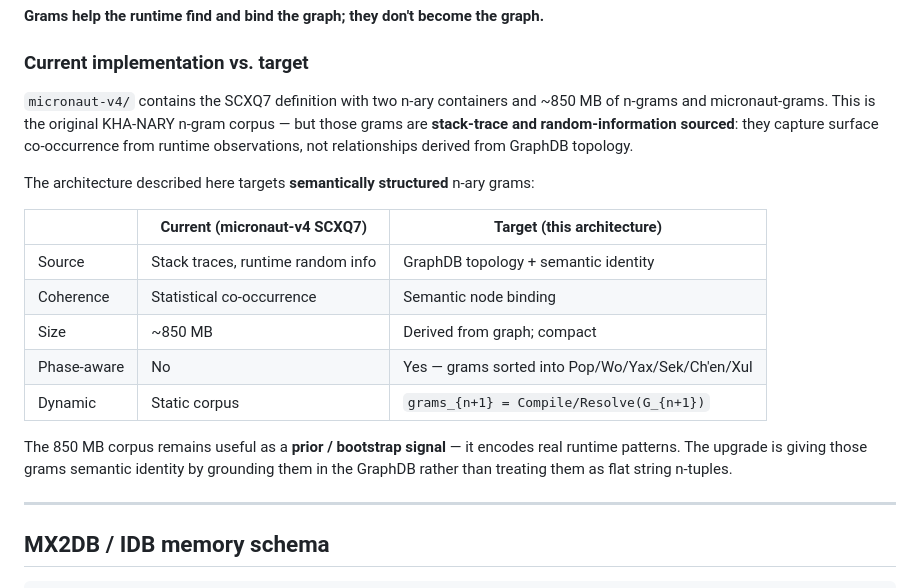
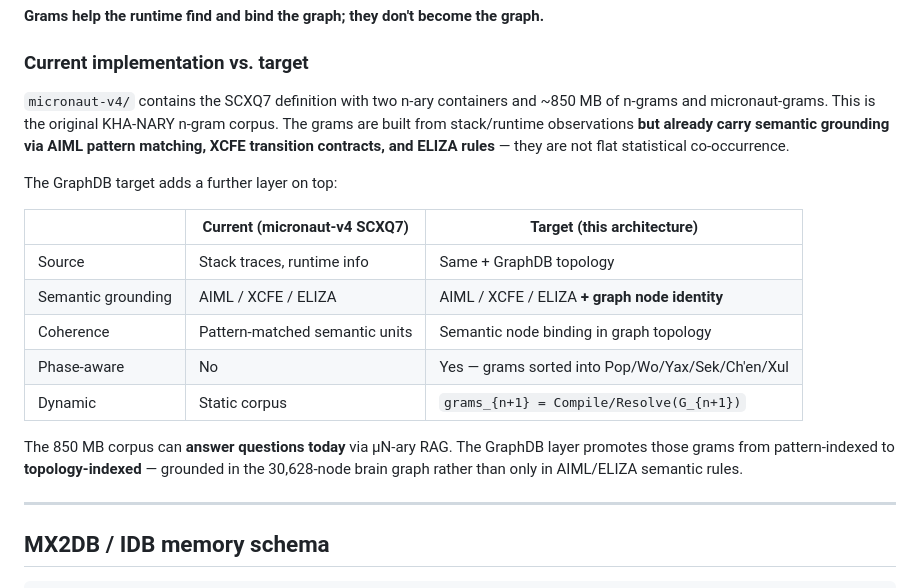
Before and after one commit to cannaseedus-bot/KHANARY-V1, a Markdown page: docs/KUHUL-BRAIN-ARCHITECTURE.md, the part around the change. Rendered like a GitHub page.

Commit message:
docs: correct n-gram grounding — AIML/XCFE/ELIZA already semantic
The existing 850MB micronaut-v4 corpus has semantic grounding via AIML
pattern matching, XCFE transition contracts, and ELIZA rules. Not flat
co-occurrence. GraphDB layer is additive: promotes grams from
pattern-indexed to topology-indexed (30,628-node brain graph).

Co-Authored-By: Claude Sonnet 4.6 <noreply@anthropic.com>

```diff
--- a/docs/KUHUL-BRAIN-ARCHITECTURE.md
+++ b/docs/KUHUL-BRAIN-ARCHITECTURE.md
@@ -316,19 +316,19 @@ REVOLUTION 1
 
 ### Current implementation vs. target
 
-`micronaut-v4/` contains the SCXQ7 definition with two n-ary containers and ~850 MB of n-grams and micronaut-grams. This is the original KHA-NARY n-gram corpus — but those grams are **stack-trace and random-information sourced**: they capture surface co-occurrence from runtime observations, not relationships derived from GraphDB topology.
+`micronaut-v4/` contains the SCXQ7 definition with two n-ary containers and ~850 MB of n-grams and micronaut-grams. This is the original KHA-NARY n-gram corpus. The grams are built from stack/runtime observations **but already carry semantic grounding via AIML pattern matching, XCFE transition contracts, and ELIZA rules** — they are not flat statistical co-occurrence.
 
-The architecture described here targets **semantically structured** n-ary grams:
+The GraphDB target adds a further layer on top:
 
 | | Current (micronaut-v4 SCXQ7) | Target (this architecture) |
 |---|---|---|
-| Source | Stack traces, runtime random info | GraphDB topology + semantic identity |
-| Coherence | Statistical co-occurrence | Semantic node binding |
-| Size | ~850 MB | Derived from graph; compact |
+| Source | Stack traces, runtime info | Same + GraphDB topology |
+| Semantic grounding | AIML / XCFE / ELIZA | AIML / XCFE / ELIZA **+ graph node identity** |
+| Coherence | Pattern-matched semantic units | Semantic node binding in graph topology |
 | Phase-aware | No | Yes — grams sorted into Pop/Wo/Yax/Sek/Ch'en/Xul |
 | Dynamic | Static corpus | `grams_{n+1} = Compile/Resolve(G_{n+1})` |
 
-The 850 MB corpus remains useful as a **prior / bootstrap signal** — it encodes real runtime patterns. The upgrade is giving those grams semantic identity by grounding them in the GraphDB rather than treating them as flat string n-tuples.
+The 850 MB corpus can **answer questions today** via µN-ary RAG. The GraphDB layer promotes those grams from pattern-indexed to **topology-indexed** — grounded in the 30,628-node brain graph rather than only in AIML/ELIZA semantic rules.
 
 ---
 
```
